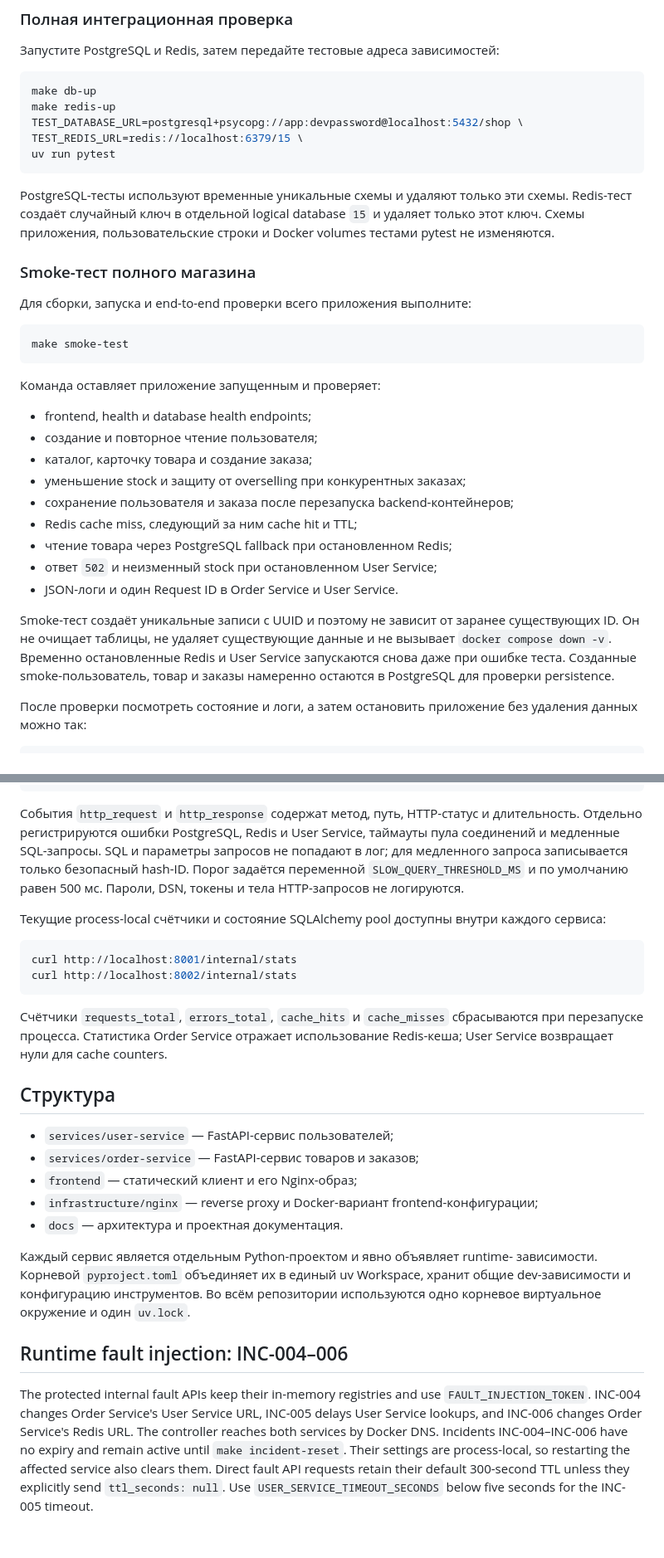
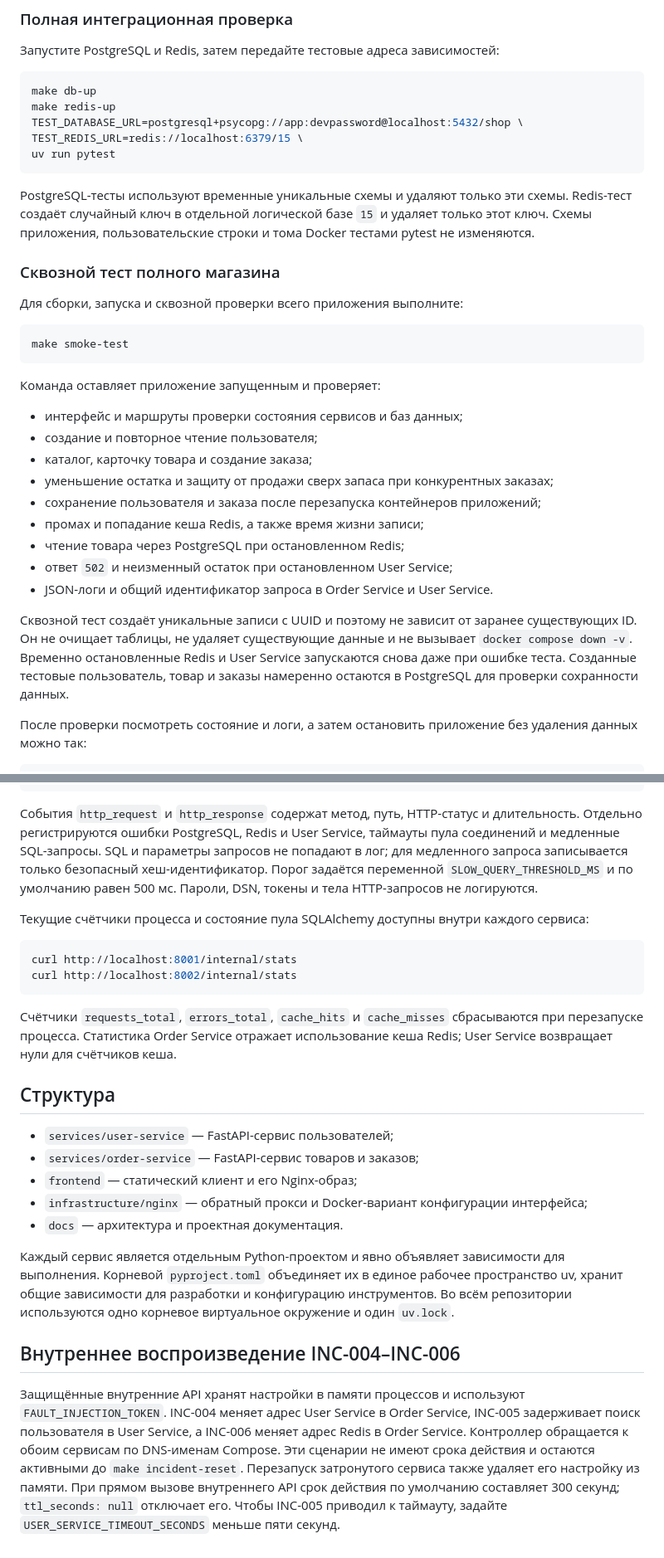
Before and after one commit to wenstarn/AI-incident-investigator, a Markdown page: README.md, 2 parts joined by grey strips. Shown at 83% size. GitHub-like rendering.

````diff
--- a/README.md
+++ b/README.md
@@ -395,13 +380,13 @@ uv run pytest
 ```
 
 PostgreSQL-тесты используют временные уникальные схемы и удаляют только эти
-схемы. Redis-тест создаёт случайный ключ в отдельной logical database `15` и
-удаляет только этот ключ. Схемы приложения, пользовательские строки и Docker
-volumes тестами pytest не изменяются.
+схемы. Redis-тест создаёт случайный ключ в отдельной логической базе `15` и
+удаляет только этот ключ. Схемы приложения, пользовательские строки и тома Docker
+тестами pytest не изменяются.
 
-### Smoke-тест полного магазина
+### Сквозной тест полного магазина
 
-Для сборки, запуска и end-to-end проверки всего приложения выполните:
+Для сборки, запуска и сквозной проверки всего приложения выполните:
 
 ```bash
 make smoke-test
@@ -409,21 +394,21 @@ make smoke-test
 
 Команда оставляет приложение запущенным и проверяет:
 
-- frontend, health и database health endpoints;
+- интерфейс и маршруты проверки состояния сервисов и баз данных;
 - создание и повторное чтение пользователя;
 - каталог, карточку товара и создание заказа;
-- уменьшение stock и защиту от overselling при конкурентных заказах;
-- сохранение пользователя и заказа после перезапуска backend-контейнеров;
-- Redis cache miss, следующий за ним cache hit и TTL;
-- чтение товара через PostgreSQL fallback при остановленном Redis;
-- ответ `502` и неизменный stock при остановленном User Service;
-- JSON-логи и один Request ID в Order Service и User Service.
+- уменьшение остатка и защиту от продажи сверх запаса при конкурентных заказах;
+- сохранение пользователя и заказа после перезапуска контейнеров приложений;
+- промах и попадание кеша Redis, а также время жизни записи;
+- чтение товара через PostgreSQL при остановленном Redis;
+- ответ `502` и неизменный остаток при остановленном User Service;
+- JSON-логи и общий идентификатор запроса в Order Service и User Service.
 
-Smoke-тест создаёт уникальные записи с UUID и поэтому не зависит от заранее
+Сквозной тест создаёт уникальные записи с UUID и поэтому не зависит от заранее
 существующих ID. Он не очищает таблицы, не удаляет существующие данные и не
 вызывает `docker compose down -v`. Временно остановленные Redis и User Service
-запускаются снова даже при ошибке теста. Созданные smoke-пользователь, товар и
-заказы намеренно остаются в PostgreSQL для проверки persistence.
+запускаются снова даже при ошибке теста. Созданные тестовые пользователь, товар и
+заказы намеренно остаются в PostgreSQL для проверки сохранности данных.
 
 После проверки посмотреть состояние и логи, а затем остановить приложение без
 удаления данных можно так:
@@ -450,11 +435,11 @@ curl -i -H 'X-Request-ID: manual-check-1' http://localhost:8002/products
 События `http_request` и `http_response` содержат метод, путь, HTTP-статус и
 длительность. Отдельно регистрируются ошибки PostgreSQL, Redis и User Service,
 таймауты пула соединений и медленные SQL-запросы. SQL и параметры запросов не
-попадают в лог; для медленного запроса записывается только безопасный hash-ID.
+попадают в лог; для медленного запроса записывается только безопасный хеш-идентификатор.
 Порог задаётся переменной `SLOW_QUERY_THRESHOLD_MS` и по умолчанию равен 500
 мс. Пароли, DSN, токены и тела HTTP-запросов не логируются.
 
-Текущие process-local счётчики и состояние SQLAlchemy pool доступны внутри
+Текущие счётчики процесса и состояние пула SQLAlchemy доступны внутри
 каждого сервиса:
 
 ```bash
@@ -464,27 +449,31 @@ curl http://localhost:8002/internal/stats
 
 Счётчики `requests_total`, `errors_total`, `cache_hits` и `cache_misses`
 сбрасываются при перезапуске процесса. Статистика Order Service отражает
-использование Redis-кеша; User Service возвращает нули для cache counters.
+использование кеша Redis; User Service возвращает нули для счётчиков кеша.
 
 ## Структура
 
 - `services/user-service` — FastAPI-сервис пользователей;
 - `services/order-service` — FastAPI-сервис товаров и заказов;
 - `frontend` — статический клиент и его Nginx-образ;
-- `infrastructure/nginx` — reverse proxy и Docker-вариант frontend-конфигурации;
+- `infrastructure/nginx` — обратный прокси и Docker-вариант конфигурации интерфейса;
 - `docs` — архитектура и проектная документация.
 
-Каждый сервис является отдельным Python-проектом и явно объявляет runtime-
-зависимости. Корневой `pyproject.toml` объединяет их в единый uv Workspace,
-хранит общие dev-зависимости и конфигурацию инструментов. Во всём репозитории
-используются одно корневое виртуальное окружение и один `uv.lock`.
-## Runtime fault injection: INC-004–006
+Каждый сервис является отдельным Python-проектом и явно объявляет зависимости
+для выполнения. Корневой `pyproject.toml` объединяет их в единое рабочее
+пространство uv, хранит общие зависимости для разработки и конфигурацию
+инструментов. Во всём репозитории используются одно корневое виртуальное
+окружение и один `uv.lock`.
 
-The protected internal fault APIs keep their in-memory registries and use
-`FAULT_INJECTION_TOKEN`. INC-004 changes Order Service's User Service URL,
-INC-005 delays User Service lookups, and INC-006 changes Order Service's Redis
-URL. The controller reaches both services by Docker DNS. Incidents INC-004–INC-006 have no expiry and remain active until
-`make incident-reset`. Their settings are process-local, so restarting the
-affected service also clears them. Direct fault API requests retain their
-default 300-second TTL unless they explicitly send `ttl_seconds: null`. Use
-`USER_SERVICE_TIMEOUT_SECONDS` below five seconds for the INC-005 timeout.
+## Внутреннее воспроизведение INC-004–INC-006
+
+Защищённые внутренние API хранят настройки в памяти процессов и используют
+`FAULT_INJECTION_TOKEN`. INC-004 меняет адрес User Service в Order Service,
+INC-005 задерживает поиск пользователя в User Service, а INC-006 меняет адрес
+Redis в Order Service. Контроллер обращается к обоим сервисам по DNS-именам
+Compose. Эти сценарии не имеют срока действия и остаются активными до
+`make incident-reset`. Перезапуск затронутого сервиса также удаляет его
+настройку из памяти. При прямом вызове внутреннего API срок действия по
+умолчанию составляет 300 секунд; `ttl_seconds: null` отключает его. Чтобы
+INC-005 приводил к таймауту, задайте `USER_SERVICE_TIMEOUT_SECONDS` меньше
+пяти секунд.
````
Also changed, not shown: other parts of README.md (+55 -70 lines), docs/diagnostic-tools.md (+99 -69 lines).
